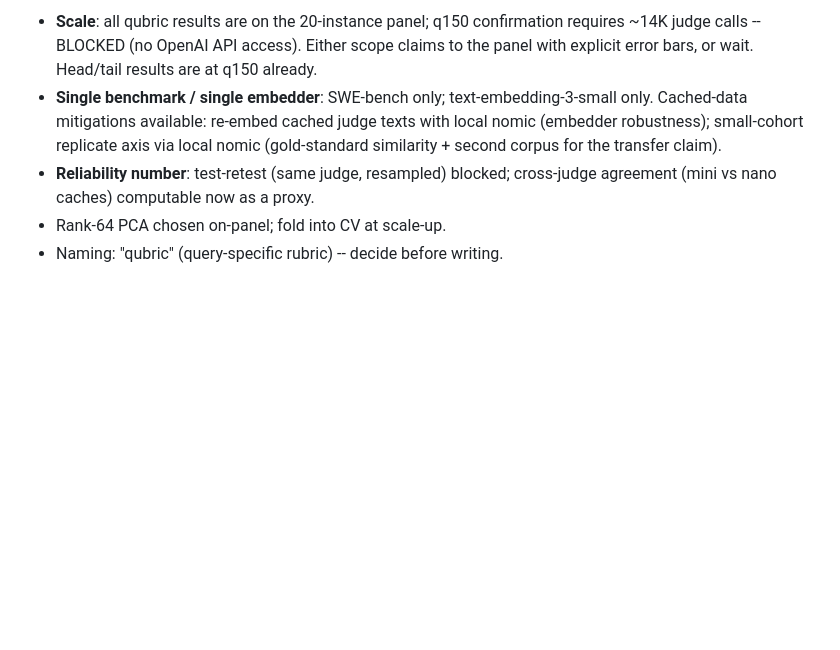
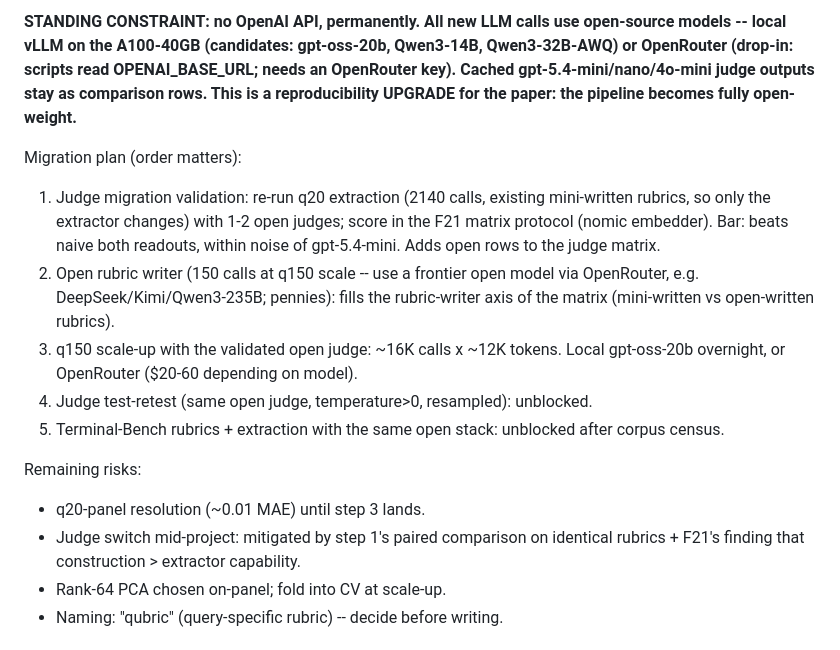
Before and after one commit to jataware/dkps, a Markdown page: PAPER.md, the part around one of its changes. GitHub-like rendering; blank space fills up the shorter version.

Commit message:
Plan for open-model stack: no OpenAI dependency; vLLM/OpenRouter migration steps
Co-Authored-By: Claude Fable 5 <noreply@anthropic.com>
Claude-Session: https://claude.ai/code/session_01RGusFFXzoPTkSKgzzDLjNv

```diff
--- a/PAPER.md
+++ b/PAPER.md
@@ -109,15 +109,29 @@ QUENCH-style validation with true leaderboard labels, leave-one-LLM-out:
 
-- **Scale**: all qubric results are on the 20-instance panel; q150
-  confirmation requires ~14K judge calls -- BLOCKED (no OpenAI API access).
-  Either scope claims to the panel with explicit error bars, or wait.
-  Head/tail results are at q150 already.
-- **Single benchmark / single embedder**: SWE-bench only;
-  text-embedding-3-small only. Cached-data mitigations available:
-  re-embed cached judge texts with local nomic (embedder robustness);
-  small-cohort replicate axis via local nomic (gold-standard similarity +
-  second corpus for the transfer claim).
-- **Reliability number**: test-retest (same judge, resampled) blocked;
-  cross-judge agreement (mini vs nano caches) computable now as a proxy.
+**STANDING CONSTRAINT: no OpenAI API, permanently. All new LLM calls use
+open-source models -- local vLLM on the A100-40GB (candidates: gpt-oss-20b,
+Qwen3-14B, Qwen3-32B-AWQ) or OpenRouter (drop-in: scripts read
+OPENAI_BASE_URL; needs an OpenRouter key). Cached gpt-5.4-mini/nano/4o-mini
+judge outputs stay as comparison rows. This is a reproducibility UPGRADE for
+the paper: the pipeline becomes fully open-weight.**
+
+Migration plan (order matters):
+1. Judge migration validation: re-run q20 extraction (2140 calls, existing
+   mini-written rubrics, so only the extractor changes) with 1-2 open judges;
+   score in the F21 matrix protocol (nomic embedder). Bar: beats naive both
+   readouts, within noise of gpt-5.4-mini. Adds open rows to the judge matrix.
+2. Open rubric writer (150 calls at q150 scale -- use a frontier open model
+   via OpenRouter, e.g. DeepSeek/Kimi/Qwen3-235B; pennies): fills the
+   rubric-writer axis of the matrix (mini-written vs open-written rubrics).
+3. q150 scale-up with the validated open judge: ~16K calls x ~12K tokens.
+   Local gpt-oss-20b overnight, or OpenRouter ($20-60 depending on model).
+4. Judge test-retest (same open judge, temperature>0, resampled): unblocked.
+5. Terminal-Bench rubrics + extraction with the same open stack: unblocked
+   after corpus census.
+
+Remaining risks:
+- q20-panel resolution (~0.01 MAE) until step 3 lands.
+- Judge switch mid-project: mitigated by step 1's paired comparison on
+  identical rubrics + F21's finding that construction > extractor capability.
 - Rank-64 PCA chosen on-panel; fold into CV at scale-up.
 - Naming: "qubric" (query-specific rubric) -- decide before writing.
 
```
Also changed, not shown: other parts of PAPER.md (+1 -1 lines), NARRATIVE.md (+5 -2 lines).
